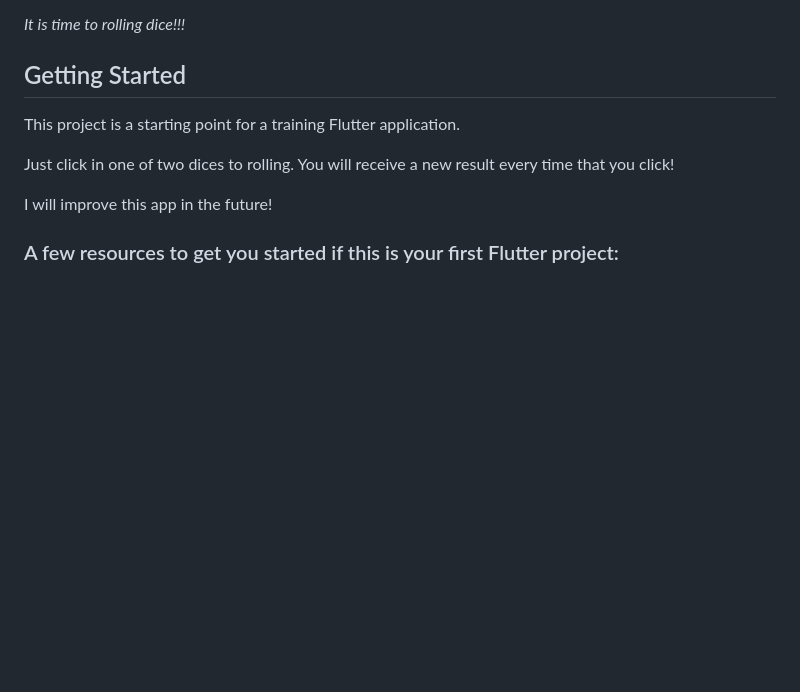
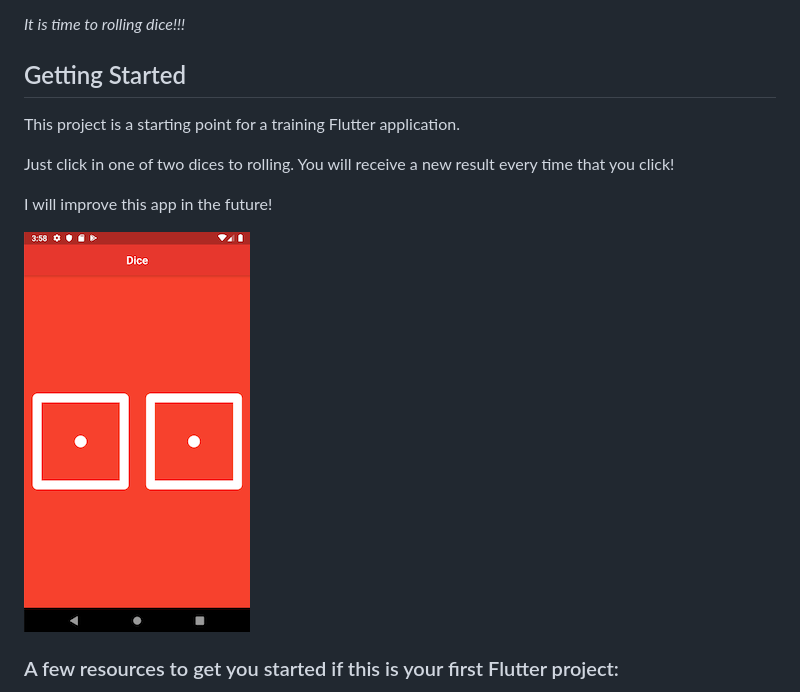
Before and after one commit to edcarreiro/fluttertraining_dice, a Markdown page: README.md, the part around the change. GitHub-like rendering; pictures changed too: images/ScreenShot.png (added); blank space fills up the shorter version.

Commit message:
Added screenshot and correct name

```diff
--- a/README.md
+++ b/README.md
@@ -13,6 +13,7 @@ Just click in one of two dices to rolling. You will receive a new result every t
 
 I will improve this app in the future!
 
+![Screenshot](images/ScreenShot.png "App screenshot")
 
 
 ### A few resources to get you started if this is your first Flutter project:
```
Also changed, not shown: 2 other files.
